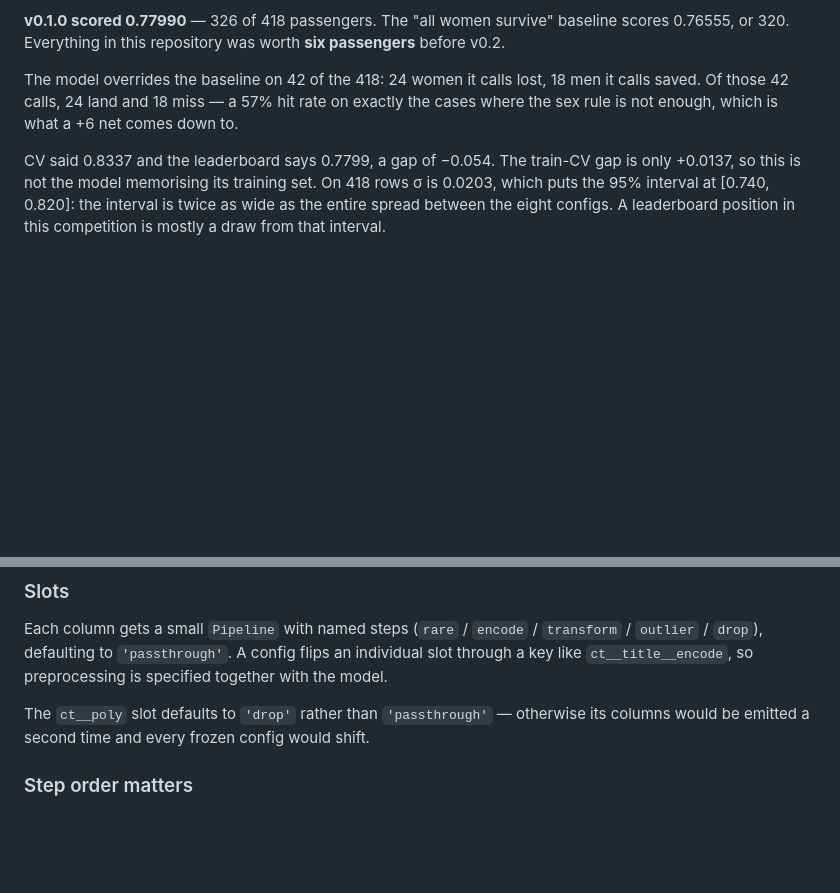
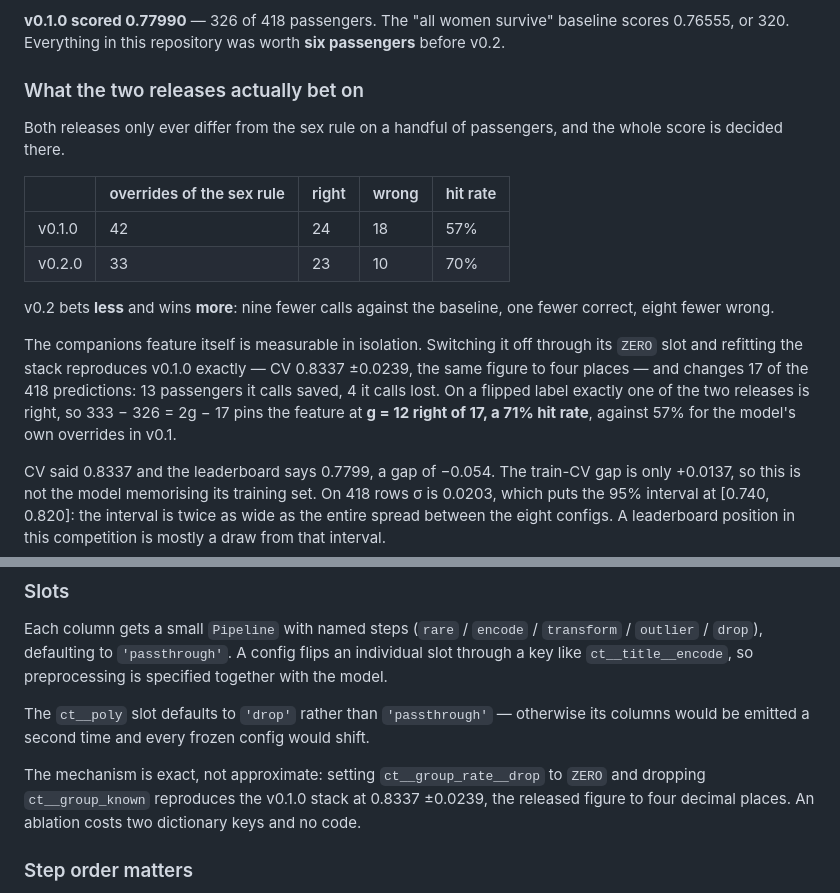
Before and after one commit to voffkal/titanic-mlops, a Markdown page: README.md, 2 parts joined by grey strips. GitHub-like rendering; blank space fills up the shorter version.

Commit message:
docs: ablation of the companions feature, and what each release bets on
Switching the feature off through its ZERO slot reproduces the v0.1.0
stack at 0.8337 +/- 0.0239 — the released figure to four places — which is
the slot architecture doing exactly what it was built for: an ablation
costs two dictionary keys.

It moves 17 of the 418 predictions. On a flipped label exactly one release
is right, so 333 - 326 = 2g - 17 fixes the feature at 12 right of 17, a
71% hit rate. Against the sex rule the two releases bet 42 and 33 times at
57% and 70% — v0.2 bets less and wins more.

```diff
--- a/README.md
+++ b/README.md
@@ -91,10 +91,26 @@ systematic rather than something the feature broke.
 baseline scores 0.76555, or 320. Everything in this repository was worth **six
 passengers** before v0.2.
 
-The model overrides the baseline on 42 of the 418: 24 women it calls lost, 18
-men it calls saved. Of those 42 calls, 24 land and 18 miss — a 57% hit rate on
-exactly the cases where the sex rule is not enough, which is what a +6 net comes
-down to.
+### What the two releases actually bet on
+
+Both releases only ever differ from the sex rule on a handful of passengers, and
+the whole score is decided there.
+
+| | overrides of the sex rule | right | wrong | hit rate |
+|---|---|---|---|---|
+| v0.1.0 | 42 | 24 | 18 | 57% |
+| v0.2.0 | 33 | 23 | 10 | 70% |
+
+v0.2 bets **less** and wins **more**: nine fewer calls against the baseline, one
+fewer correct, eight fewer wrong.
+
+The companions feature itself is measurable in isolation. Switching it off
+through its `ZERO` slot and refitting the stack reproduces v0.1.0 exactly — CV
+0.8337 ±0.0239, the same figure to four places — and changes 17 of the 418
+predictions: 13 passengers it calls saved, 4 it calls lost. On a flipped label
+exactly one of the two releases is right, so 333 − 326 = 2g − 17 pins the
+feature at **g = 12 right of 17, a 71% hit rate**, against 57% for the model's
+own overrides in v0.1.
 
 CV said 0.8337 and the leaderboard says 0.7799, a gap of −0.054. The train-CV
 gap is only +0.0137, so this is not the model memorising its training set. On
@@ -136,6 +152,11 @@ preprocessing is specified together with the model.
 The `ct__poly` slot defaults to `'drop'` rather than `'passthrough'` —
 otherwise its columns would be emitted a second time and every frozen config
 would shift.
+
+The mechanism is exact, not approximate: setting `ct__group_rate__drop` to
+`ZERO` and dropping `ct__group_known` reproduces the v0.1.0 stack at 0.8337
+±0.0239, the released figure to four decimal places. An ablation costs two
+dictionary keys and no code.
 
 ### Step order matters
 
```
